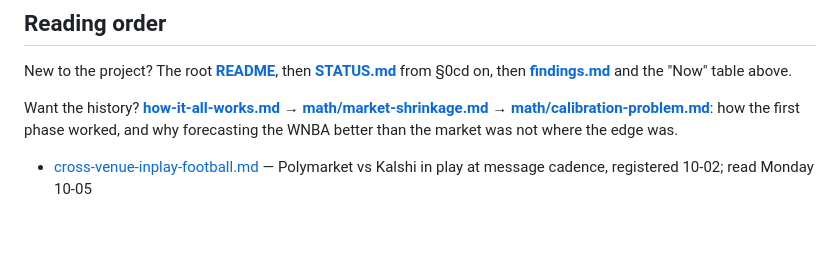
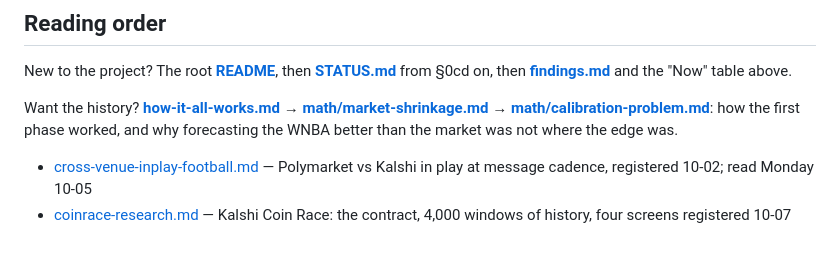
Before and after one commit to yyardi/Meridian, a Markdown page: docs/README.md, the part around the change. Rendered like a GitHub page.

Commit message:
Coin Race research program registered before any of it runs: the contract, 4,000 settled windows, four screens with their pass bars
Co-Authored-By: Claude Opus 5.5 <noreply@anthropic.com>

```diff
--- a/docs/README.md
+++ b/docs/README.md
@@ -117,3 +117,4 @@ New to the project? The root **[README](../README.md)**, then **[STATUS.md](../S
 
 Want the history? **[how-it-all-works.md](how-it-all-works.md)** → **[math/market-shrinkage.md](math/market-shrinkage.md)** → **[math/calibration-problem.md](math/calibration-problem.md)**: how the first phase worked, and why forecasting the WNBA better than the market was not where the edge was.
 - [cross-venue-inplay-football.md](math/cross-venue-inplay-football.md) — Polymarket vs Kalshi in play at message cadence, registered 10-02; read Monday 10-05
+- [coinrace-research.md](math/coinrace-research.md) — Kalshi Coin Race: the contract, 4,000 windows of history, four screens registered 10-07
```
Also changed, not shown: docs/math/coinrace-research.md (added, +51 -0 lines).
